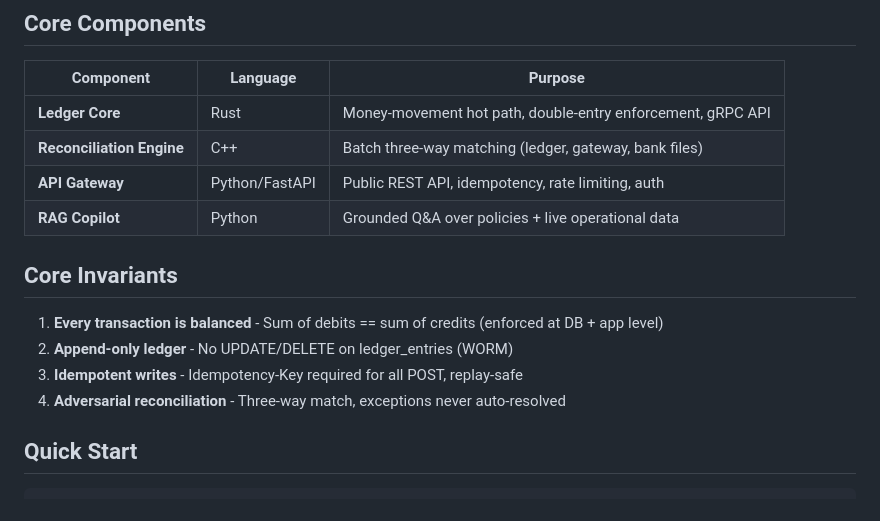
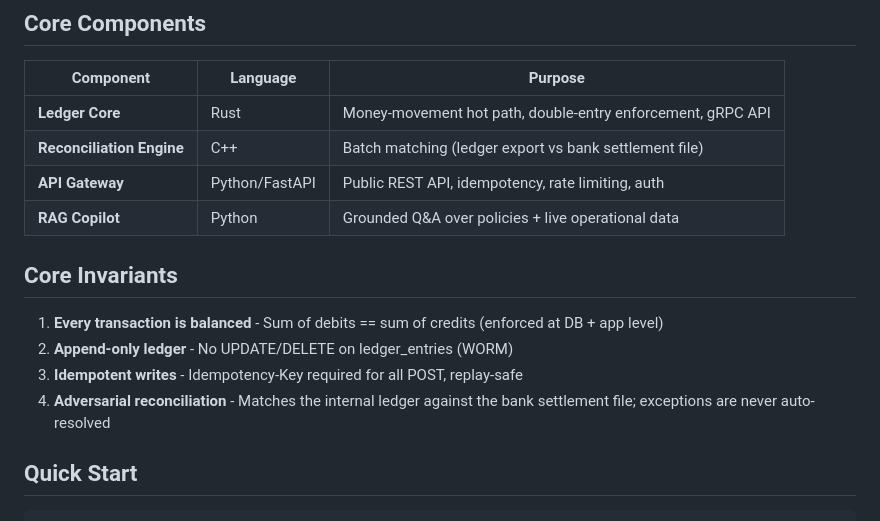
Before and after one commit to GodWar9/Finacle, a Markdown page: README.md, the part around the change. Drawn GitHub-style.

Commit message:
docs(README): describe reconciliation as two-way matching
The shipped recon CLI takes a ledger export and a bank settlement file and
matches them directly; the "three-way (ledger, gateway, bank files)"
wording described intended-but-unimplemented behaviour and contradicted the
actual invocation in the same file. Correct both the components table and
the invariants list. (A third gateway-records leg remains design future
work, as already noted in docs/02.)

```diff
--- a/README.md
+++ b/README.md
@@ -27,7 +27,7 @@
 | Component | Language | Purpose |
 |-----------|----------|---------|
 | **Ledger Core** | Rust | Money-movement hot path, double-entry enforcement, gRPC API |
-| **Reconciliation Engine** | C++ | Batch three-way matching (ledger, gateway, bank files) |
+| **Reconciliation Engine** | C++ | Batch matching (ledger export vs bank settlement file) |
 | **API Gateway** | Python/FastAPI | Public REST API, idempotency, rate limiting, auth |
 | **RAG Copilot** | Python | Grounded Q&A over policies + live operational data |
 
@@ -36,7 +36,7 @@
 1. **Every transaction is balanced** - Sum of debits == sum of credits (enforced at DB + app level)
 2. **Append-only ledger** - No UPDATE/DELETE on ledger_entries (WORM)
 3. **Idempotent writes** - Idempotency-Key required for all POST, replay-safe
-4. **Adversarial reconciliation** - Three-way match, exceptions never auto-resolved
+4. **Adversarial reconciliation** - Matches the internal ledger against the bank settlement file; exceptions are never auto-resolved
 
 ## Quick Start
 
```
